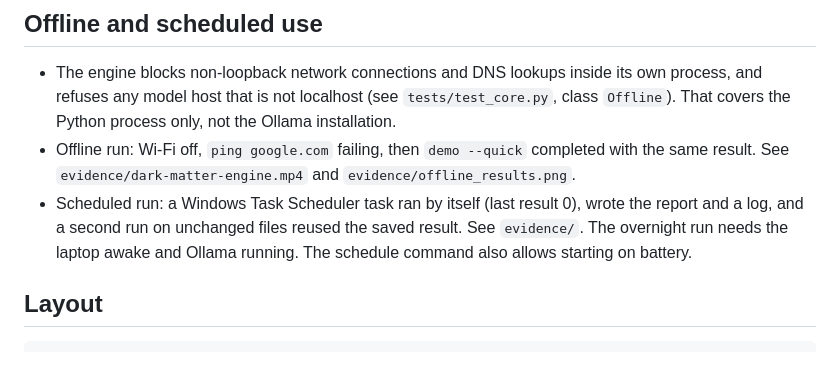
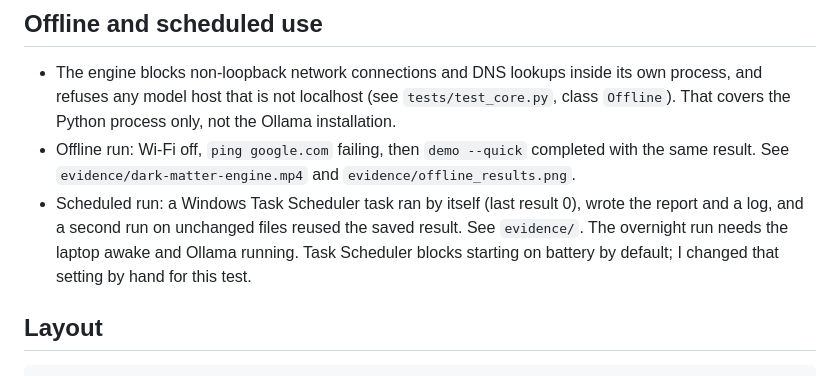
Before and after one commit to Emmimal/dark-matter-engine, a Markdown page: README.md, the part around the change. GitHub-like rendering.

Commit message:
Clarify Task Scheduler battery settings in README
Updated README to clarify Task Scheduler behavior regarding battery usage.

```diff
--- a/README.md
+++ b/README.md
@@ -98,7 +98,7 @@ The counts are small. One miss moves a percentage a lot, so read the counts, not
   `evidence/dark-matter-engine.mp4` and `evidence/offline_results.png`.
 - Scheduled run: a Windows Task Scheduler task ran by itself (last result 0), wrote the report and a log,
   and a second run on unchanged files reused the saved result. See `evidence/`. The overnight run needs the
-  laptop awake and Ollama running. The schedule command also allows starting on battery.
+  laptop awake and Ollama running. Task Scheduler blocks starting on battery by default; I changed that setting by hand for this test.
 
 ## Layout
 
```
